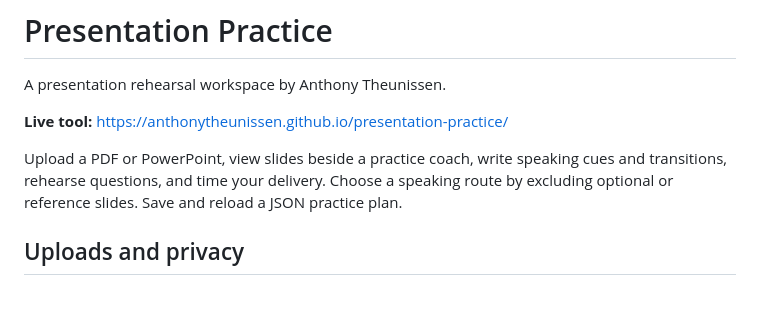
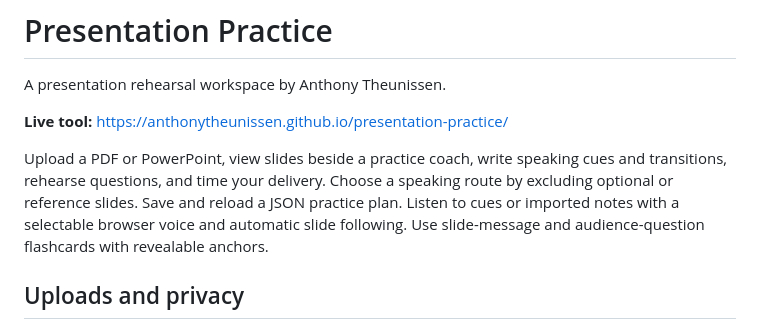
Before and after one commit to anthonytheunissen/presentation-practice, a Markdown page: README.md, the part around the change. Rendered like a GitHub page; blank space fills up the shorter version.

Commit message:
Document listening and flashcard rehearsal

```diff
--- a/README.md
+++ b/README.md
@@ -4,7 +4,7 @@ A presentation rehearsal workspace by Anthony Theunissen.
 
 **Live tool:** https://anthonytheunissen.github.io/presentation-practice/
 
-Upload a PDF or PowerPoint, view slides beside a practice coach, write speaking cues and transitions, rehearse questions, and time your delivery. Choose a speaking route by excluding optional or reference slides. Save and reload a JSON practice plan.
+Upload a PDF or PowerPoint, view slides beside a practice coach, write speaking cues and transitions, rehearse questions, and time your delivery. Choose a speaking route by excluding optional or reference slides. Save and reload a JSON practice plan. Listen to cues or imported notes with a selectable browser voice and automatic slide following. Use slide-message and audience-question flashcards with revealable anchors.
 
 ## Uploads and privacy
 
```
